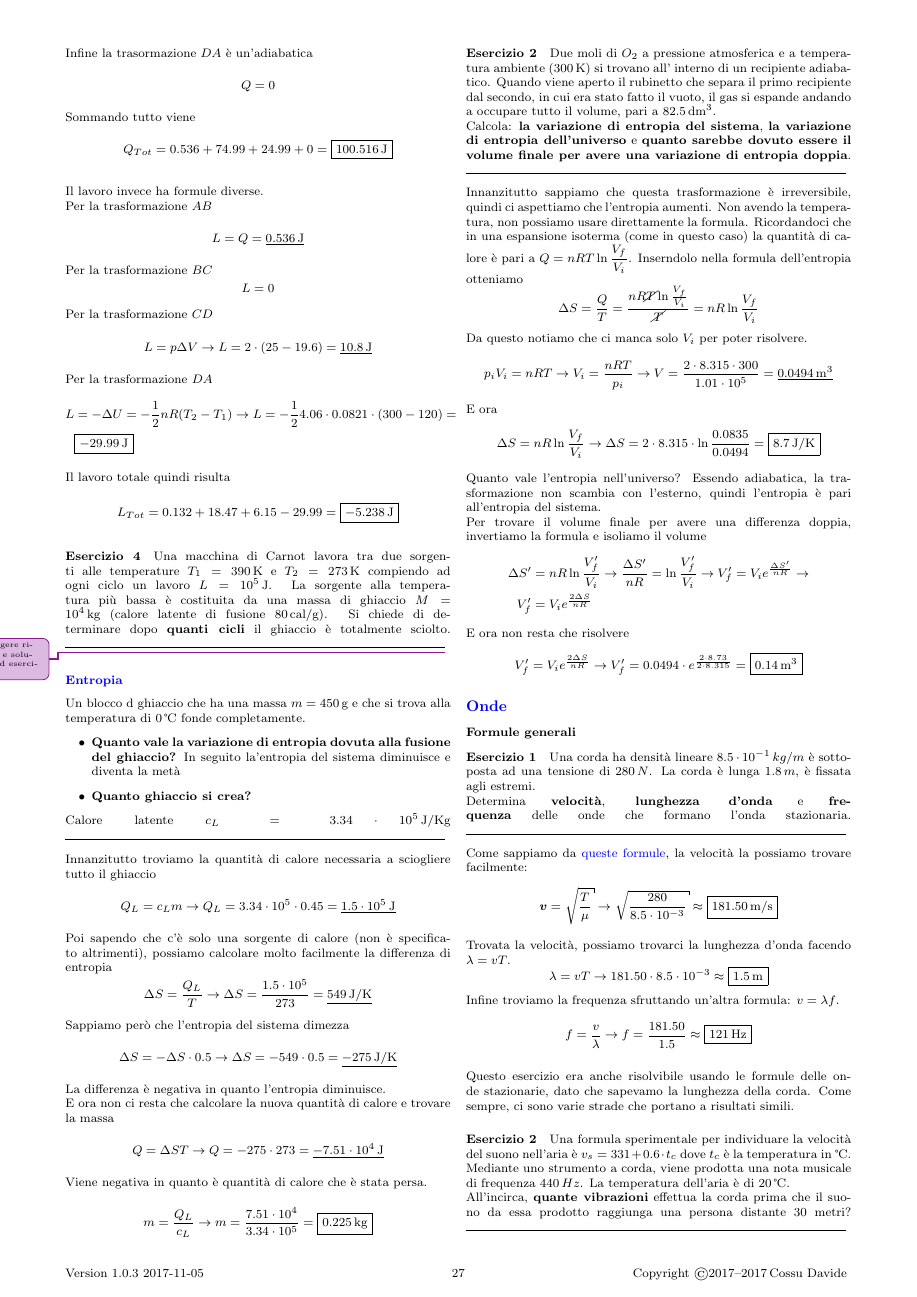
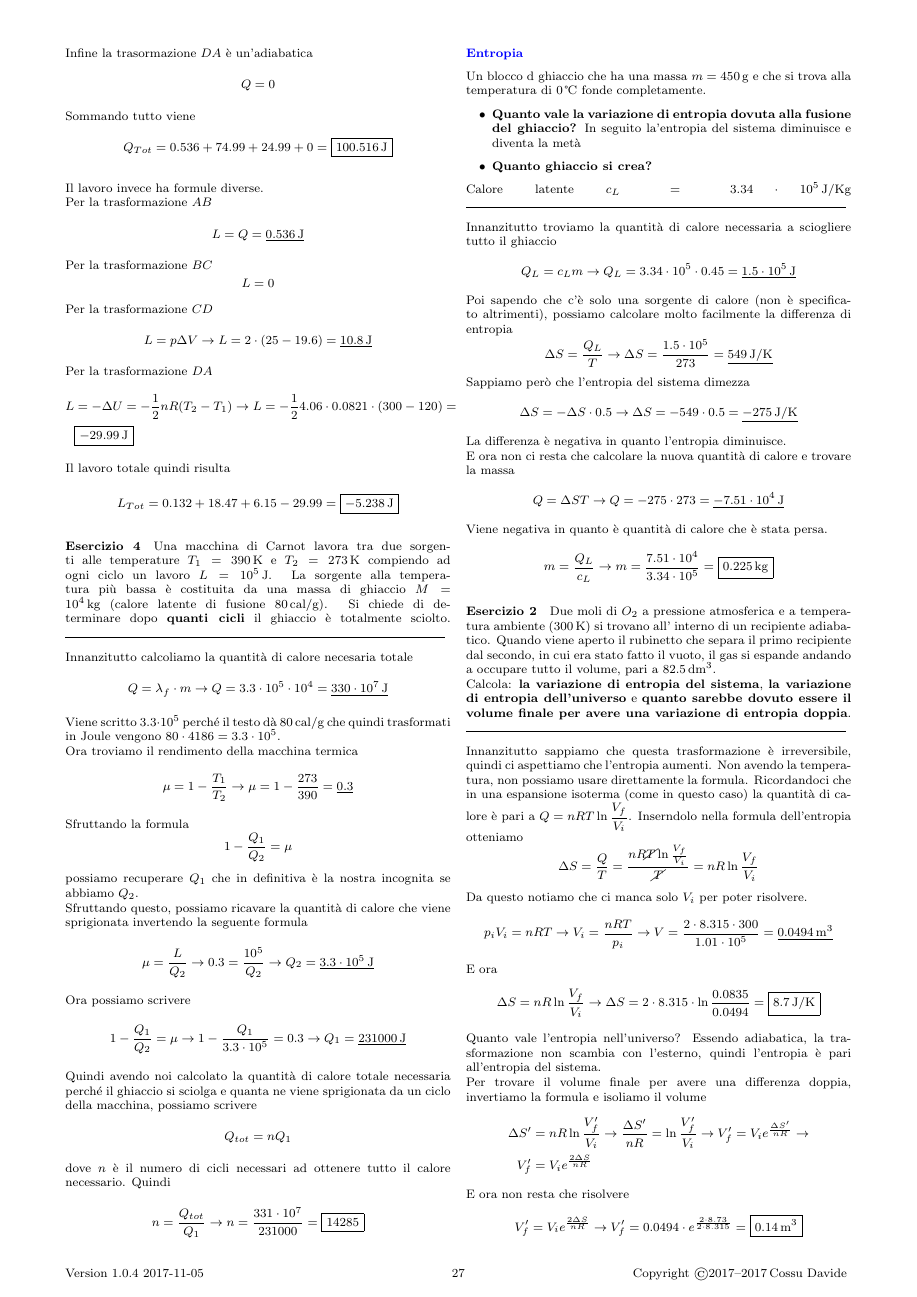
Before and after one commit to gjkf/Physics-Minima-et-Alia, a LaTeX document (formularioFisica.tex, which reads ex.tex): page 27 of 38. Compiled offline with pdfLaTeX; the source files are stored in an older character set and shown here as Unicode.

Commit message:
Completed the first printable version.

```diff
--- a/ex.tex
+++ b/ex.tex
@@ -1200,7 +1200,43 @@ $T_2 = 273\,\text{K}$ compiendo ad ogni ciclo un lavoro $L = 10^5\,\text{J}$. La
 temperatura più bassa è costituita da una massa di ghiaccio $M = 10^4\,\text{kg}$ (calore latente
 di fusione $80\,\text{cal/g}$). Si chiede di determinare dopo \textbf{quanti cicli} il ghiaccio è
 totalmente sciolto.
-\divisor\improvement{Aggiungere risultato e soluzione ad esercizio 4}
+\divisor
+
+Innanzitutto calcoliamo la quantità di calore necesaria totale
+\begin{equation*}
+  Q = \lambda_f\cdot m \rightarrow Q = 3.3\cdot10^5\cdot10^4 = \underline{330\cdot10^7\,\text{J}}
+\end{equation*}
+Viene scritto $3.3\cdot10^5$ perché il testo dà $80\,\text{cal/g}$ che quindi trasformati in Joule
+vengono $80\cdot4186 = 3.3\cdot10^5$.\\
+Ora troviamo il rendimento della macchina termica
+\begin{equation*}
+  \mu = 1-\frac{T_1}{T_2} \rightarrow \mu = 1-\frac{273}{390}=\underline{0.3}
+\end{equation*}
+Sfruttando la formula
+\begin{equation*}
+  1-\frac{Q_1}{Q_2} = \mu
+\end{equation*}
+possiamo recuperare $Q_1$ che in definitiva è la nostra incognita se abbiamo $Q_2$.\\
+Sfruttando questo, possiamo ricavare la quantità di calore che viene sprigionata invertendo
+la seguente formula
+\begin{equation*}
+  \mu = \frac{L}{Q_2} \rightarrow 0.3 = \frac{10^5}{Q_2} \rightarrow
+  Q_2 = \underline{3.3\cdot10^5\,\text{J}}
+\end{equation*}
+Ora possiamo scrivere
+\begin{equation*}
+  1-\frac{Q_1}{Q_2} = \mu \rightarrow 1-\frac{Q_1}{3.3\cdot10^5}=0.3 \rightarrow Q_1 =
+  \underline{231000\,\text{J}}
+\end{equation*}
+Quindi avendo noi calcolato la quantità di calore totale necessaria perché il ghiaccio si sciolga
+e quanta ne viene sprigionata da un ciclo della macchina, possiamo scrivere
+\begin{equation*}
+  Q_{tot} = nQ_1
+\end{equation*}
+dove $n$ è il numero di cicli necessari ad ottenere tutto il calore necessario. Quindi
+\begin{equation*}
+  n = \frac{Q_{tot}}{Q_1} \rightarrow n = \frac{331\cdot10^7}{231000} = \boxed{14285}
+\end{equation*}
 
 \subsubsection*{\hyperref[subsec:termodinamica:entropia]{Entropia}}\label{ex:entropia}
 Un blocco d ghiaccio che ha una massa $m = 450\,\text{g}$ e che si trova alla temperatura di
--- a/formularioFisica.tex
+++ b/formularioFisica.tex
@@ -136,7 +136,7 @@
 \fancyfoot[C,CO]{\thepage}% page number in "outer" position of footer line
 \fancyfoot[R,RO]{Copyright \copyright 2017--\the\year$\,$Cossu Davide
 } % other info in "inner" position of footer line
-\fancyfoot[L,LO]{Version 1.0.3 \today
+\fancyfoot[L,LO]{Version 1.0.4 \today
 }
 
 \everymath{\displaystyle}
```
Also changed, not shown: formularioFisica.pdf, ex.tex (6 more changed lines).
